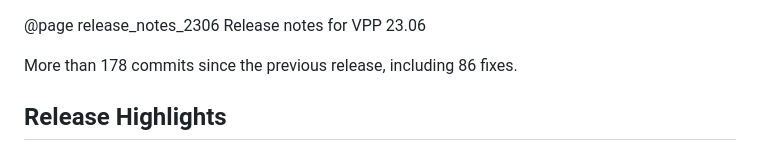
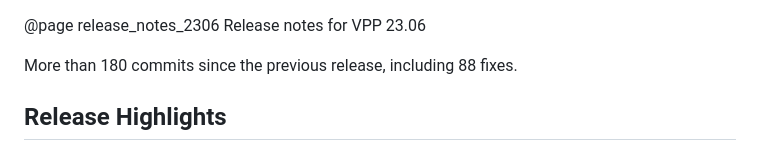
Before and after one commit to vpp-dev/vpp-release-notes, a Markdown page: RELEASE-GENERATED.md, the part around one of its changes. Rendered like a GitHub page.

```diff
--- a/RELEASE-GENERATED.md
+++ b/RELEASE-GENERATED.md
@@ -1,6 +1,6 @@
 @page release_notes_2306 Release notes for VPP 23.06
 
-More than 178 commits since the previous release, including 86 fixes.
+More than 180 commits since the previous release, including 88 fixes.
 
 ## Release Highlights
 
```
Also changed, not shown: other parts of RELEASE-GENERATED.md (+1 -1 lines).
